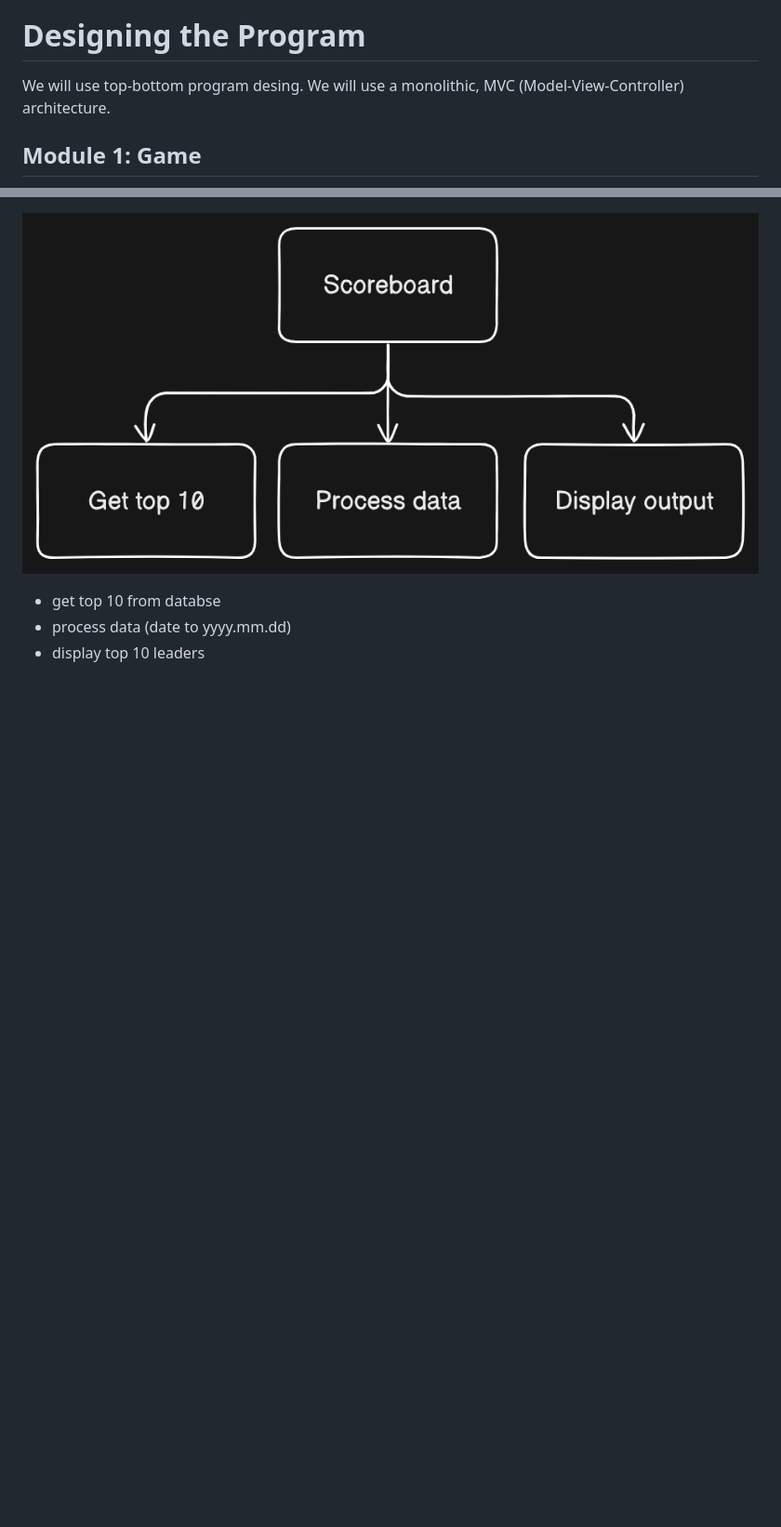
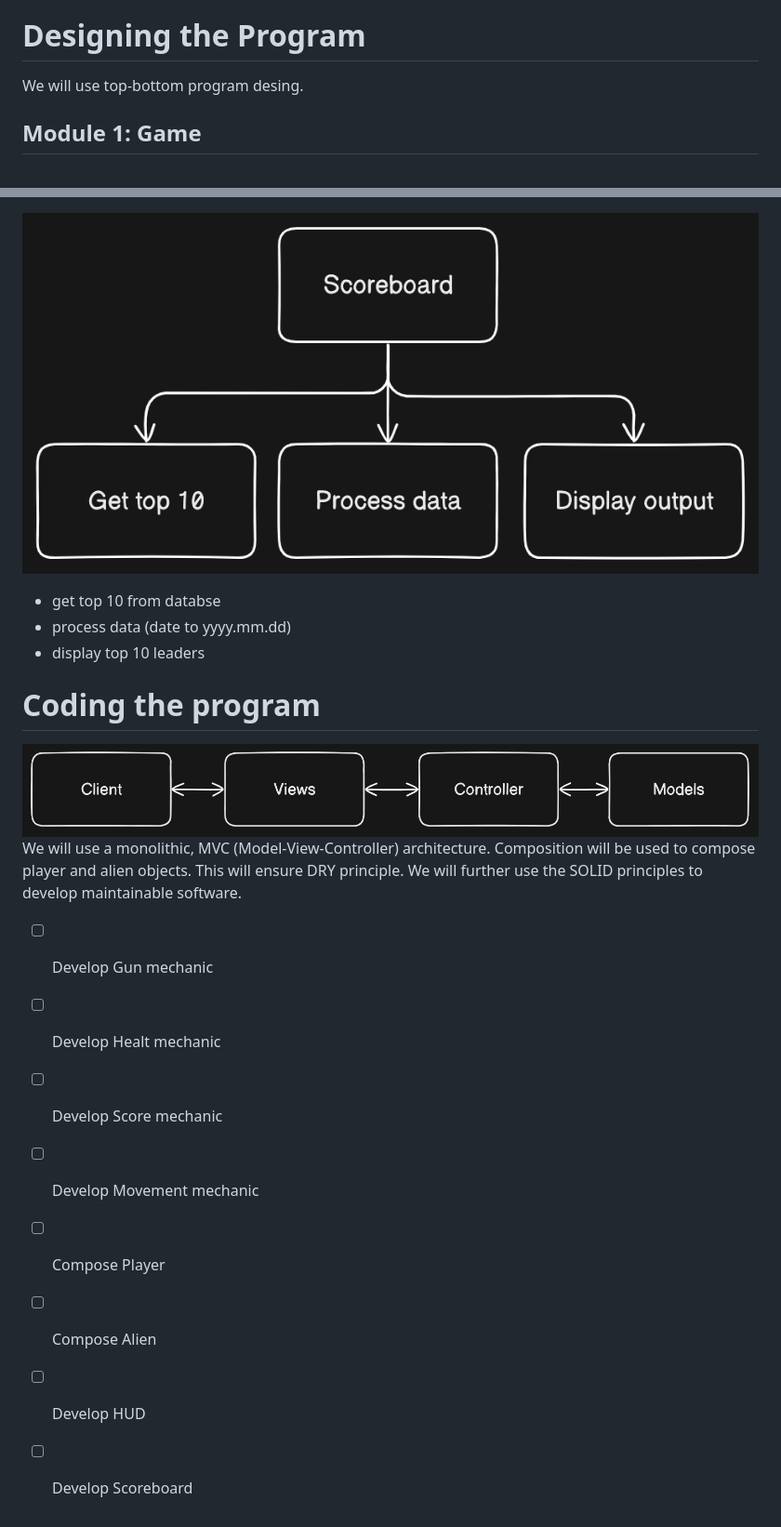
Before and after one commit to MelissaRoodt/high-score-shooter, a Markdown page: README.md, 2 parts joined by grey strips. Shown at 93% size. GitHub-like rendering; blank space fills up the shorter version.

Commit message:
Update README.md Coding the program section

```diff
--- a/README.md
+++ b/README.md
@@ -49,7 +49,7 @@ displayed as:
 |*     |score:    | 233    |
 
 # Designing the Program
-We will use top-bottom program desing. We will use a monolithic, MVC (Model-View-Controller) architecture.
+We will use top-bottom program desing.
 ## Module 1: Game
 ![Alt text](/resources/flowchart-game.png?raw=true "Dashboard")
 - The game will start
@@ -85,3 +85,16 @@ We will use top-bottom program desing. We will use a monolithic, MVC (Model-View
 - get top 10 from databse
 - process data (date to yyyy.mm.dd)
 - display top 10 leaders
+
+# Coding the program
+![Alt text](/resources/mvc.png?raw=true "Dashboard")
+We will use a monolithic, MVC (Model-View-Controller) architecture. Composition will be used to compose player and alien objects. This will ensure DRY principle. We will further use the SOLID principles to develop maintainable software.
+
+- [ ] Develop Gun mechanic
+- [ ] Develop Healt mechanic
+- [ ] Develop Score mechanic
+- [ ] Develop Movement mechanic
+- [ ] Compose Player
+- [ ] Compose Alien
+- [ ] Develop HUD
+- [ ] Develop Scoreboard
```
